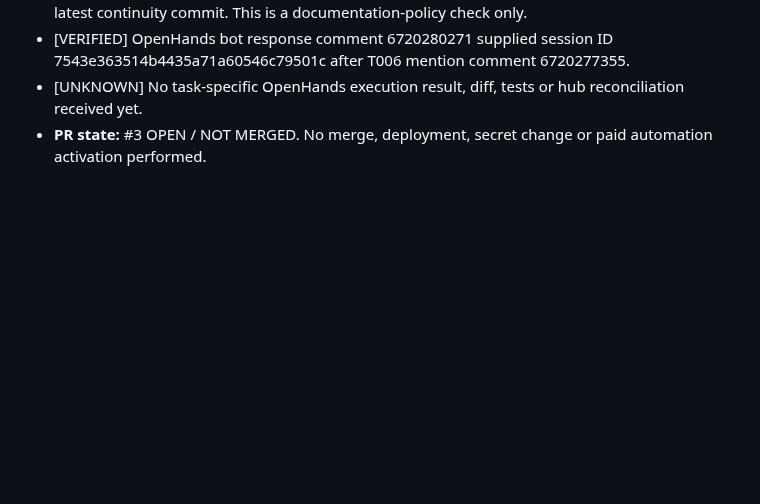
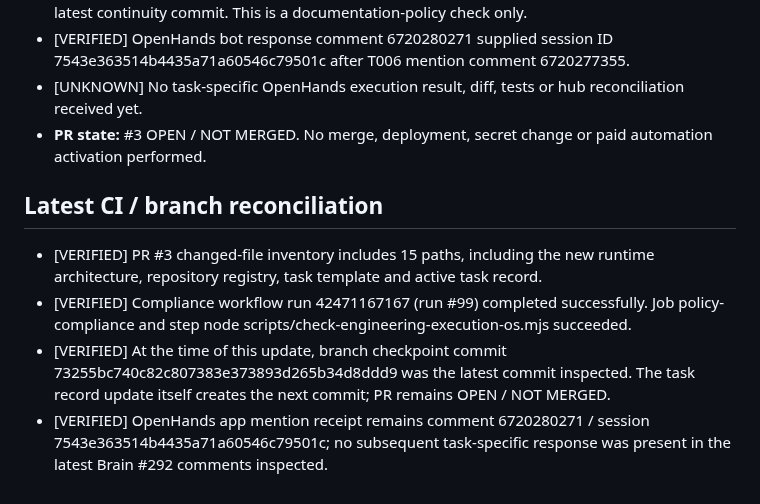
Before and after one commit to madnessgate44-debug/Blind-sniper-, a Markdown page: chatgpt-home/tasks/BS-20261108-001.md, the part around the change. Rendered like a GitHub page; blank space fills up the shorter version.

Commit message:
docs: record latest Codex PR and CI checkpoint

```diff
--- a/chatgpt-home/tasks/BS-20261108-001.md
+++ b/chatgpt-home/tasks/BS-20261108-001.md
@@ -82,3 +82,11 @@ Make the Blind Sniper repository home the persistent body/control plane for a Co
 - [VERIFIED] OpenHands bot response comment 6720280271 supplied session ID 7543e363514b4435a71a60546c79501c after T006 mention comment 6720277355.
 - [UNKNOWN] No task-specific OpenHands execution result, diff, tests or hub reconciliation received yet.
 - **PR state:** #3 OPEN / NOT MERGED. No merge, deployment, secret change or paid automation activation performed.
+
+
+## Latest CI / branch reconciliation
+
+- [VERIFIED] PR #3 changed-file inventory includes 15 paths, including the new runtime architecture, repository registry, task template and active task record.
+- [VERIFIED] Compliance workflow run 42471167167 (run #99) completed successfully. Job policy-compliance and step node scripts/check-engineering-execution-os.mjs succeeded.
+- [VERIFIED] At the time of this update, branch checkpoint commit 73255bc740c82c807383e373893d265b34d8ddd9 was the latest commit inspected. The task record update itself creates the next commit; PR remains OPEN / NOT MERGED.
+- [VERIFIED] OpenHands app mention receipt remains comment 6720280271 / session 7543e363514b4435a71a60546c79501c; no subsequent task-specific response was present in the latest Brain #292 comments inspected.
```
